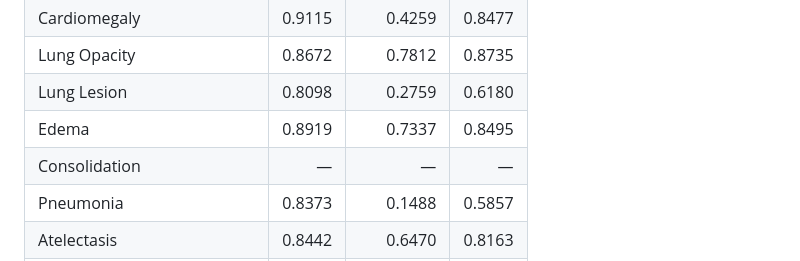
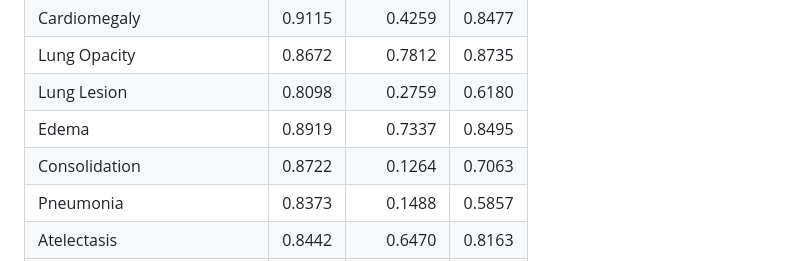
Before and after one commit to I-y6o-I/s26_xai_layercam, a Markdown page: README.md, the part around the change. GitHub-like rendering.

```diff
--- a/README.md
+++ b/README.md
@@ -341,7 +341,7 @@ Per-label ROC-AUC, optimal decision threshold (Youden's J), and F1 at that thres
 | Lung Opacity | 0.8672 | 0.7812 | 0.8735 |
 | Lung Lesion | 0.8098 | 0.2759 | 0.6180 |
 | Edema | 0.8919 | 0.7337 | 0.8495 |
-| Consolidation | — | — | — |
+| Consolidation | 0.8722 | 0.1264 | 0.7063 |
 | Pneumonia | 0.8373 | 0.1488 | 0.5857 |
 | Atelectasis | 0.8442 | 0.6470 | 0.8163 |
 | Pneumothorax | 0.7732 | 0.2248 | 0.5719 |
```
